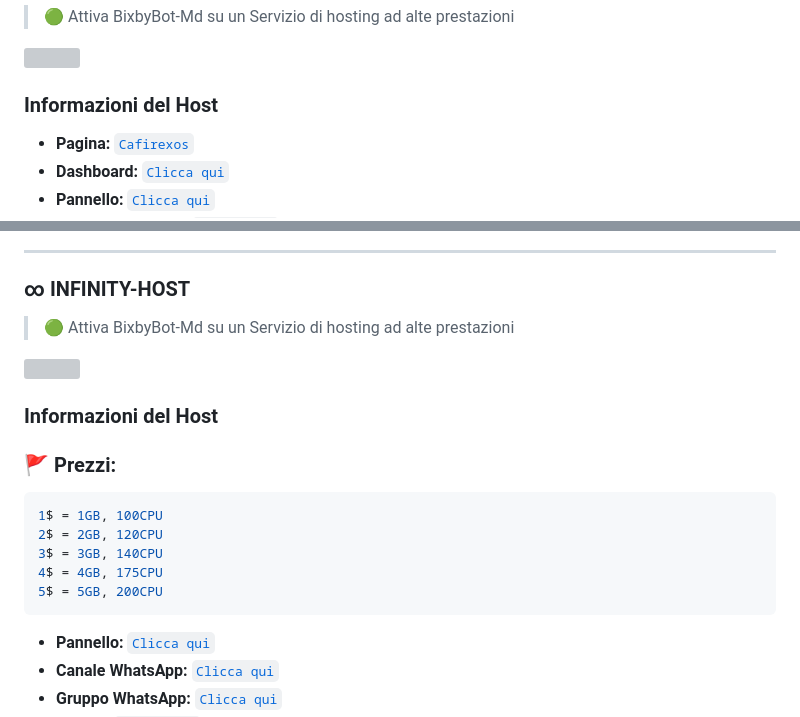
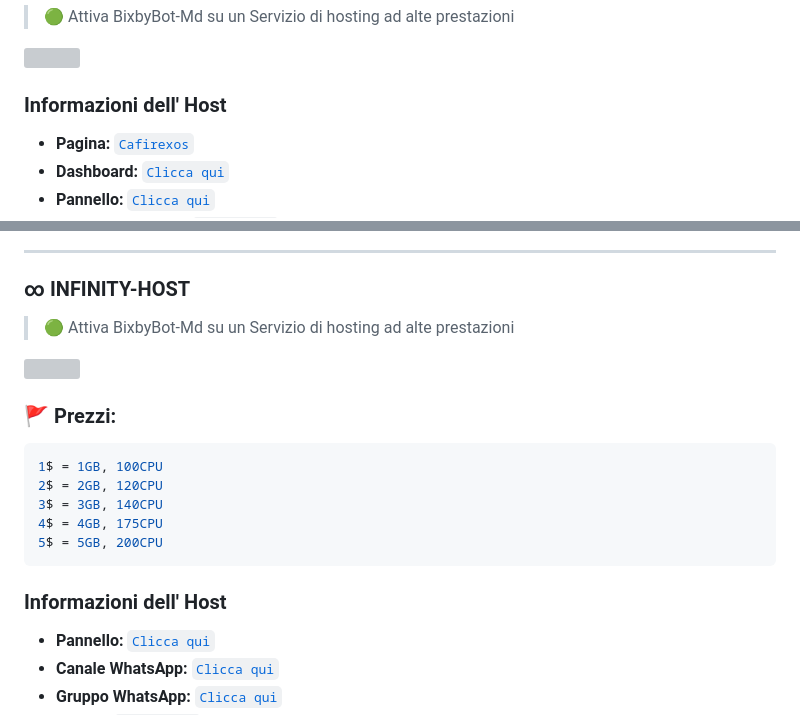
Before and after one commit to MoonContentCreator/BixbyBot-Md, a Markdown page: README.md, 2 parts joined by grey strips. Rendered like a GitHub page; grey boxes are pictures that could not be loaded.

````diff
--- a/README.md
+++ b/README.md
@@ -39,7 +39,7 @@
 > 🟢 Attiva BixbyBot-Md su un Servizio di hosting ad alte prestazioni
 
 <a href="https://www.cafirexos.com"><img src="https://grxcwmcwbxwj.objectstorage.sa-saopaulo-1.oci.customer-oci.com/n/grxcwmcwbxwj/b/cafirexos/o/logos%2Flogo.png" height="125px"></a>
-### Informazioni del Host
+### Informazioni dell' Host
 
 - **Pagina:** [`Cafirexos`](https://www.cafirexos.com)
 - **Dashboard:** [`Clicca qui`](https://dash.cafirexos.com)
@@ -57,7 +57,6 @@
 > 🟢 Attiva BixbyBot-Md su un Servizio di hosting ad alte prestazioni
 
 <a href="https://www.cafirexos.com"><img src="https://telegra.ph/file/f864c8411217373822fd6.jpg" height="125px"></a>
-### Informazioni del Host
 ### 🚩 Prezzi:
  ```bash
 1$ = 1GB, 100CPU
@@ -66,6 +65,7 @@
 4$ = 4GB, 175CPU
 5$ = 5GB, 200CPU
 ```
+### Informazioni dell' Host
 - **Pannello:** [`Clicca qui`](https://host.panel-infinitywa.store)
 - **Canale WhatsApp:** [`Clicca qui`](https://whatsapp.com/channel/0029Va4QjH7DeON0ePwzjS1A)
 - **Gruppo WhatsApp:** [`Clicca qui`](https://chat.whatsapp.com/GQ82mPnSYnm0XL2hLPk7FV)
````
